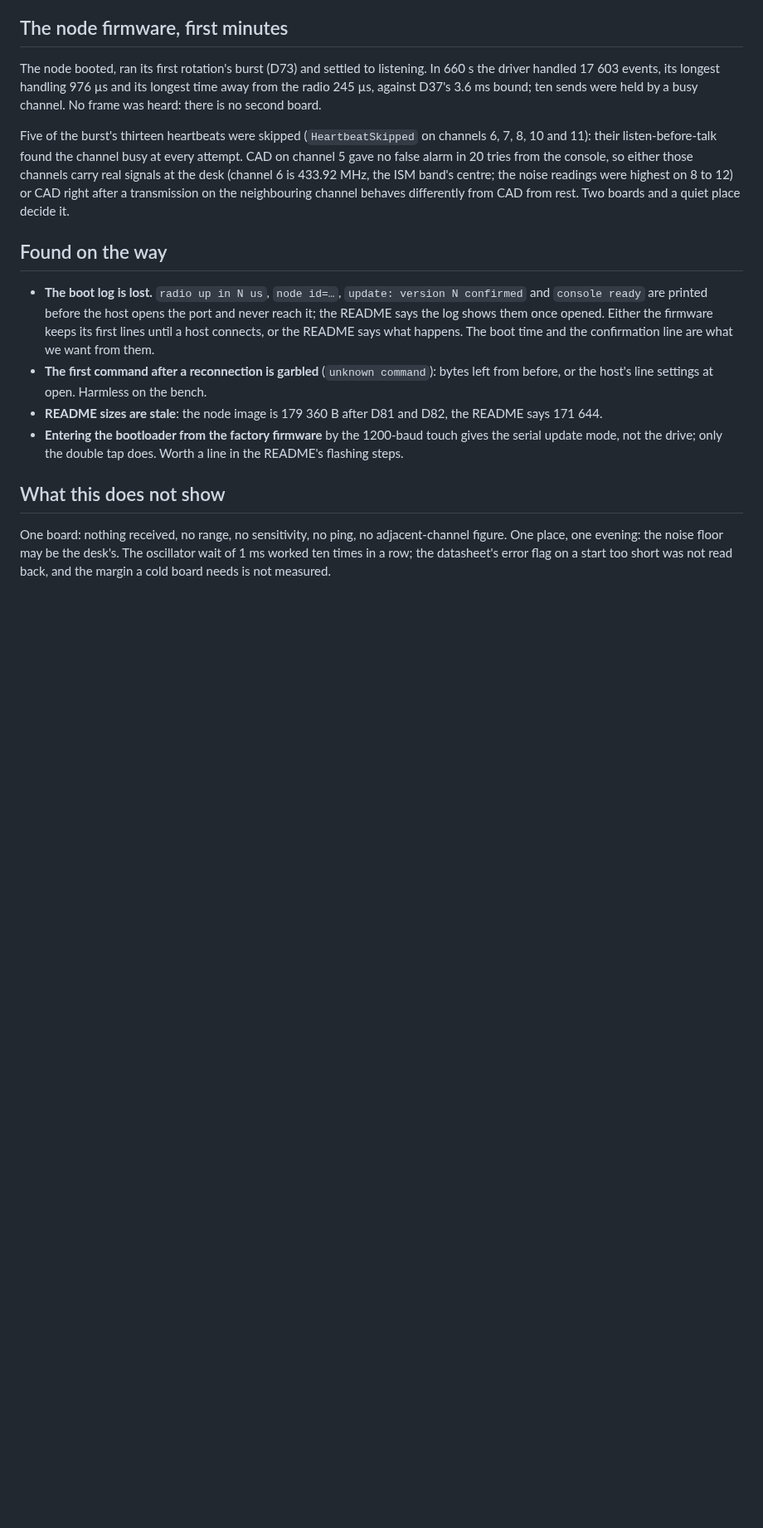
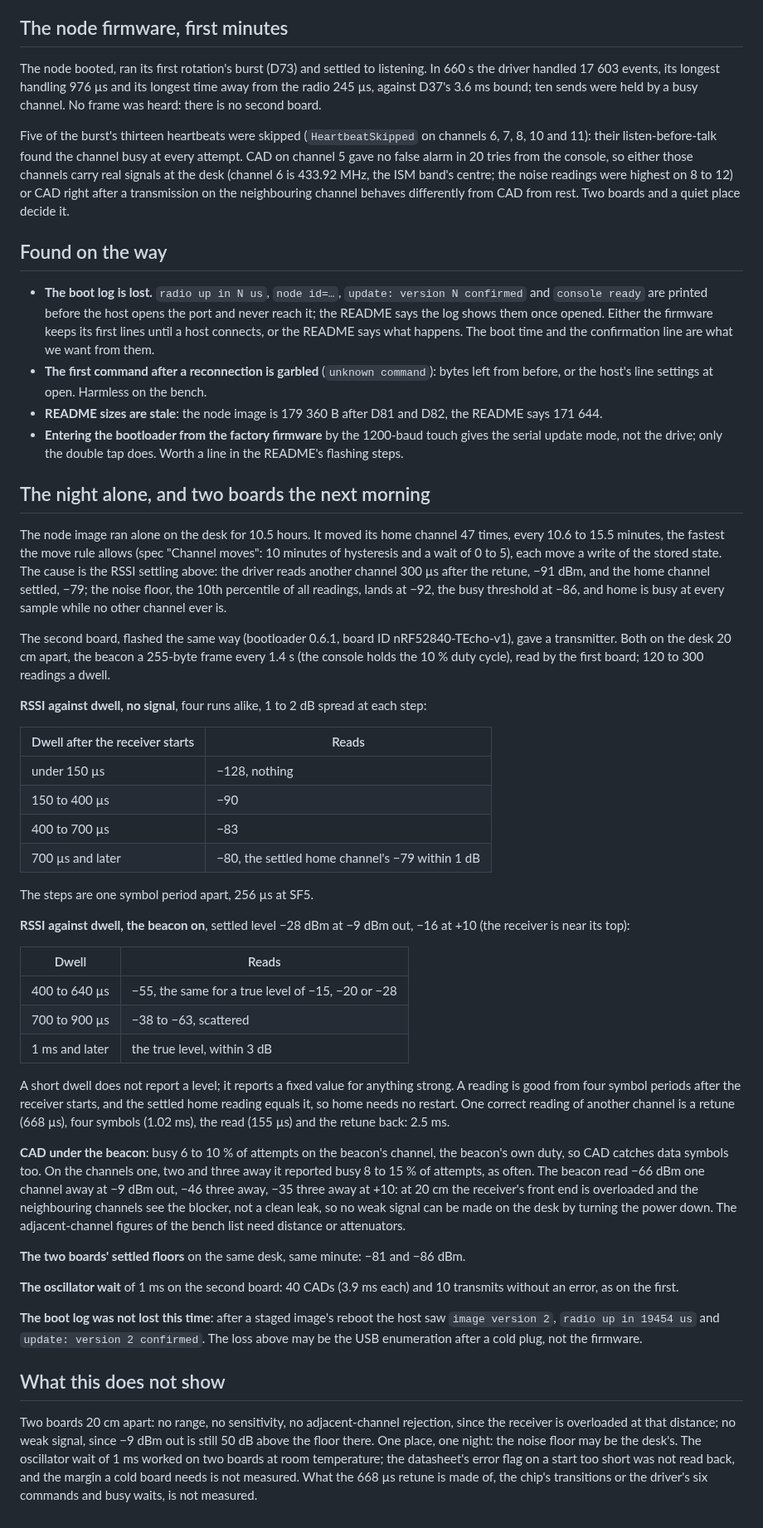
Before and after one commit to zond/bark, a Markdown page: docs/bench-2026-10-30.md, the part around the change. Shown at 83% size. GitHub-like rendering; blank space fills up the shorter version.

Commit message:
Note: the night alone, two boards, RSSI settling by dwell with and without a signal
The lone node moved its home channel 47 times in 10.5 hours because the
sweep reads other channels 300 µs after the retune, 11 dB under the
settled home reading. With a second board as a beacon: the reading
settles in symbol-period steps, is a fixed −55 dBm for any strong signal
until past 640 µs, and is right from four symbols; CAD hears the beacon
on the channels beside it at 20 cm; the 1 ms oscillator wait holds on
the second board too.

Co-Authored-By: Claude Fable 5.1 <noreply@anthropic.com>

```diff
--- a/docs/bench-2026-10-30.md
+++ b/docs/bench-2026-10-30.md
@@ -120,10 +120,78 @@ boards and a quiet place decide it.
   touch gives the serial update mode, not the drive; only the double
   tap does. Worth a line in the README's flashing steps.
 
+## The night alone, and two boards the next morning
+
+The node image ran alone on the desk for 10.5 hours. It moved its home
+channel 47 times, every 10.6 to 15.5 minutes, the fastest the move rule
+allows (spec "Channel moves": 10 minutes of hysteresis and a wait of 0
+to 5), each move a write of the stored state. The cause is the RSSI
+settling above: the driver reads another channel 300 µs after the
+retune, −91 dBm, and the home channel settled, −79; the noise floor,
+the 10th percentile of all readings, lands at −92, the busy threshold at
+−86, and home is busy at every sample while no other channel ever is.
+
+The second board, flashed the same way (bootloader 0.6.1, board ID
+nRF52840-TEcho-v1), gave a transmitter. Both on the desk 20 cm apart,
+the beacon a 255-byte frame every 1.4 s (the console holds the 10 %
+duty cycle), read by the first board; 120 to 300 readings a dwell.
+
+**RSSI against dwell, no signal**, four runs alike, 1 to 2 dB spread
+at each step:
+
+| Dwell after the receiver starts | Reads |
+|---|---|
+| under 150 µs | −128, nothing |
+| 150 to 400 µs | −90 |
+| 400 to 700 µs | −83 |
+| 700 µs and later | −80, the settled home channel's −79 within 1 dB |
+
+The steps are one symbol period apart, 256 µs at SF5.
+
+**RSSI against dwell, the beacon on**, settled level −28 dBm at −9 dBm
+out, −16 at +10 (the receiver is near its top):
+
+| Dwell | Reads |
+|---|---|
+| 400 to 640 µs | −55, the same for a true level of −15, −20 or −28 |
+| 700 to 900 µs | −38 to −63, scattered |
+| 1 ms and later | the true level, within 3 dB |
+
+A short dwell does not report a level; it reports a fixed value for
+anything strong. A reading is good from four symbol periods after the
+receiver starts, and the settled home reading equals it, so home needs
+no restart. One correct reading of another channel is a retune (668 µs),
+four symbols (1.02 ms), the read (155 µs) and the retune back: 2.5 ms.
+
+**CAD under the beacon**: busy 6 to 10 % of attempts on the beacon's
+channel, the beacon's own duty, so CAD catches data symbols too. On the
+channels one, two and three away it reported busy 8 to 15 % of attempts,
+as often. The beacon read −66 dBm one channel away at −9 dBm out, −46
+three away, −35 three away at +10: at 20 cm the receiver's front end is
+overloaded and the neighbouring channels see the blocker, not a clean
+leak, so no weak signal can be made on the desk by turning the power
+down. The adjacent-channel figures of the bench list need distance or
+attenuators.
+
+**The two boards' settled floors** on the same desk, same minute: −81
+and −86 dBm.
+
+**The oscillator wait** of 1 ms on the second board: 40 CADs (3.9 ms
+each) and 10 transmits without an error, as on the first.
+
+**The boot log was not lost this time**: after a staged image's
+reboot the host saw `image version 2`, `radio up in 19454 us` and
+`update: version 2 confirmed`. The loss above may be the USB
+enumeration after a cold plug, not the firmware.
+
 ## What this does not show
 
-One board: nothing received, no range, no sensitivity, no ping, no
-adjacent-channel figure. One place, one evening: the noise floor may be
-the desk's. The oscillator wait of 1 ms worked ten times in a row; the
-datasheet's error flag on a start too short was not read back, and the
-margin a cold board needs is not measured.
+Two boards 20 cm apart: no range, no sensitivity, no adjacent-channel
+rejection, since the receiver is overloaded at that distance; no weak
+signal, since −9 dBm out is still 50 dB above the floor there. One
+place, one night: the noise floor may be the desk's. The oscillator wait
+of 1 ms worked on two boards at room temperature; the datasheet's error
+flag on a start too short was not read back, and the margin a cold board
+needs is not measured. What the 668 µs retune is made of, the chip's
+transitions or the driver's six commands and busy waits, is not
+measured.
```
